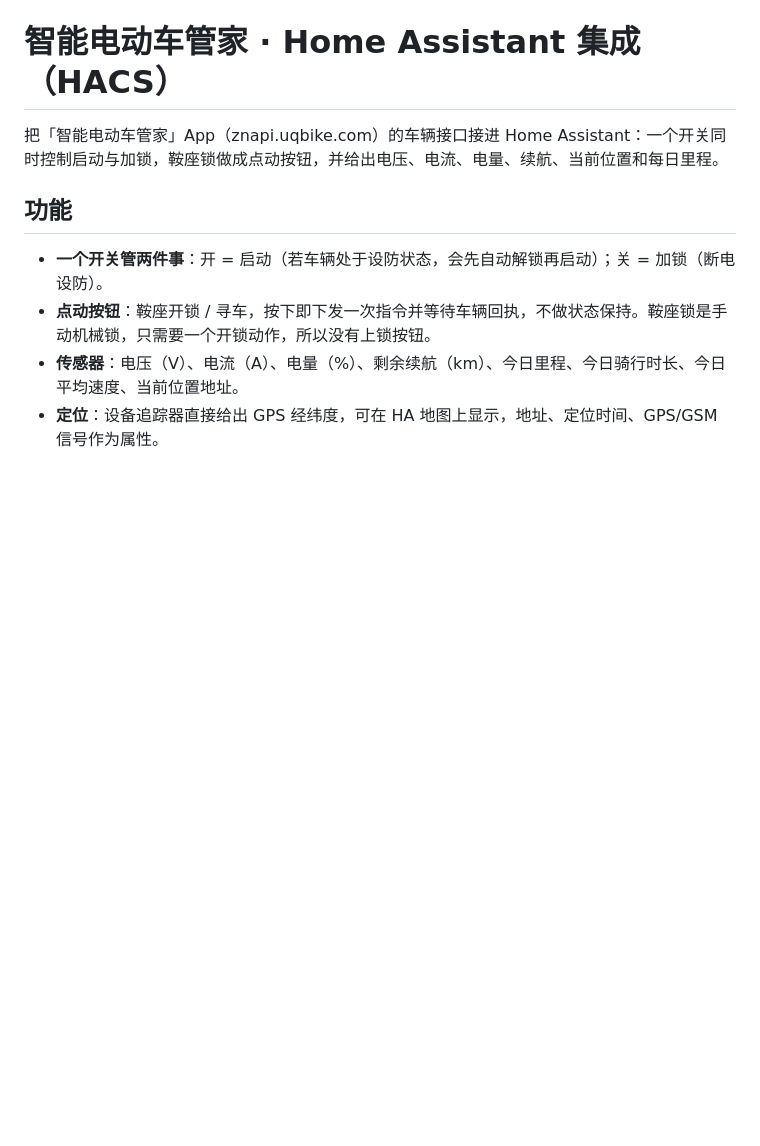
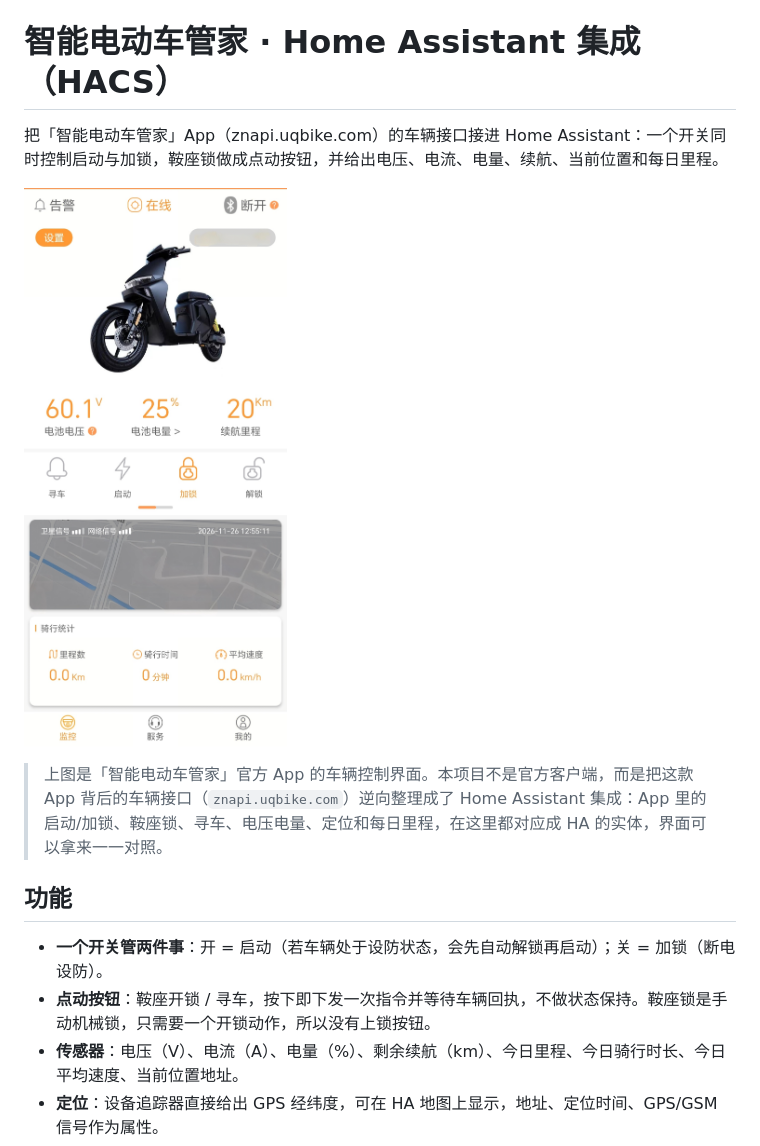
Before and after one commit to cnMeeko/znddc, a Markdown page: README.md, the part around the change. Drawn GitHub-style; pictures changed too: 11.jpg (added); blank space fills up the shorter version.

Commit message:
README 添加 App 界面截图（11.jpg）

```diff
--- a/README.md
+++ b/README.md
@@ -1,6 +1,10 @@
 # 智能电动车管家 · Home Assistant 集成（HACS）
 
 把「智能电动车管家」App（znapi.uqbike.com）的车辆接口接进 Home Assistant：一个开关同时控制启动与加锁，鞍座锁做成点动按钮，并给出电压、电流、电量、续航、当前位置和每日里程。
+
+![智能电动车管家 App 操作界面](11.jpg)
+
+> 上图是「智能电动车管家」官方 App 的车辆控制界面。本项目不是官方客户端，而是把这款 App 背后的车辆接口（`znapi.uqbike.com`）逆向整理成了 Home Assistant 集成：App 里的启动/加锁、鞍座锁、寻车、电压电量、定位和每日里程，在这里都对应成 HA 的实体，界面可以拿来一一对照。
 
 ## 功能
 
```
